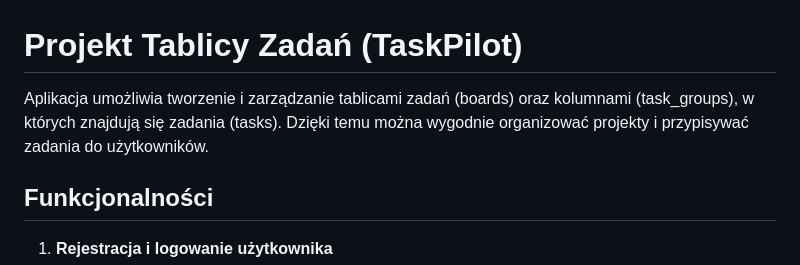
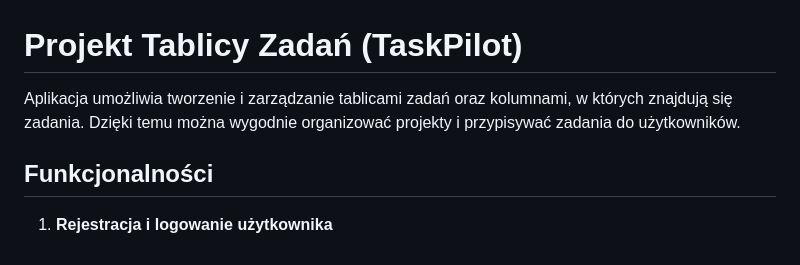
Before and after one commit to danylo-denysov/WdPAI, a Markdown page: README.md, the part around the change. Drawn GitHub-style.

```diff
--- a/README.md
+++ b/README.md
@@ -1,6 +1,6 @@
 # Projekt Tablicy Zadań (TaskPilot)
 
-Aplikacja umożliwia tworzenie i zarządzanie tablicami zadań (boards) oraz kolumnami (task_groups), w których znajdują się zadania (tasks). Dzięki temu można wygodnie organizować projekty i przypisywać zadania do użytkowników.
+Aplikacja umożliwia tworzenie i zarządzanie tablicami zadań oraz kolumnami, w których znajdują się zadania. Dzięki temu można wygodnie organizować projekty i przypisywać zadania do użytkowników.
 
 ## Funkcjonalności
 
```
